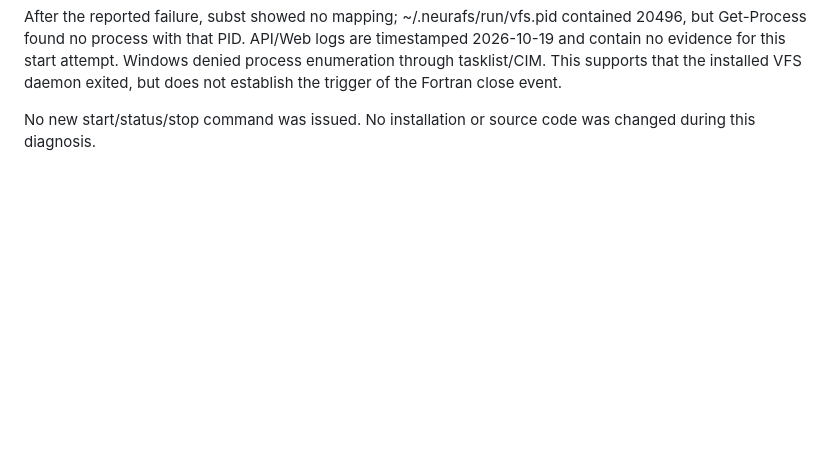
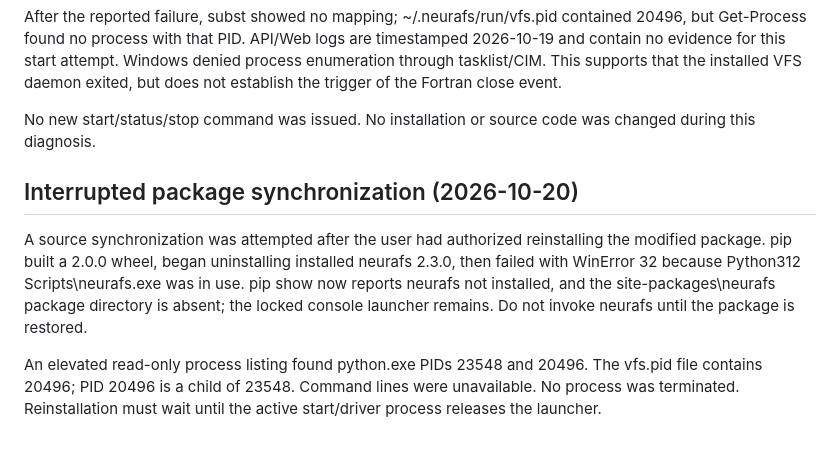
Before and after one commit to extreme4music-nexus/NeuraFS_v2.0, a Markdown page: DEBUG_REPORT.md, the part around the change. Rendered like a GitHub page; blank space fills up the shorter version.

Commit message:
log-interrupted-package-sync

```diff
--- a/DEBUG_REPORT.md
+++ b/DEBUG_REPORT.md
@@ -277,3 +277,9 @@ Read-only comparison found the installed Python 3.12 site-packages driver calls
 After the reported failure, subst showed no mapping; ~/.neurafs/run/vfs.pid contained 20496, but Get-Process found no process with that PID. API/Web logs are timestamped 2026-10-19 and contain no evidence for this start attempt. Windows denied process enumeration through tasklist/CIM. This supports that the installed VFS daemon exited, but does not establish the trigger of the Fortran close event.
 
 No new start/status/stop command was issued. No installation or source code was changed during this diagnosis.
+
+## Interrupted package synchronization (2026-10-20)
+
+A source synchronization was attempted after the user had authorized reinstalling the modified package. pip built a 2.0.0 wheel, began uninstalling installed neurafs 2.3.0, then failed with WinError 32 because Python312 Scripts\\neurafs.exe was in use. pip show now reports neurafs not installed, and the site-packages\\neurafs package directory is absent; the locked console launcher remains. Do not invoke neurafs until the package is restored.
+
+An elevated read-only process listing found python.exe PIDs 23548 and 20496. The vfs.pid file contains 20496; PID 20496 is a child of 23548. Command lines were unavailable. No process was terminated. Reinstallation must wait until the active start/driver process releases the launcher.
```
